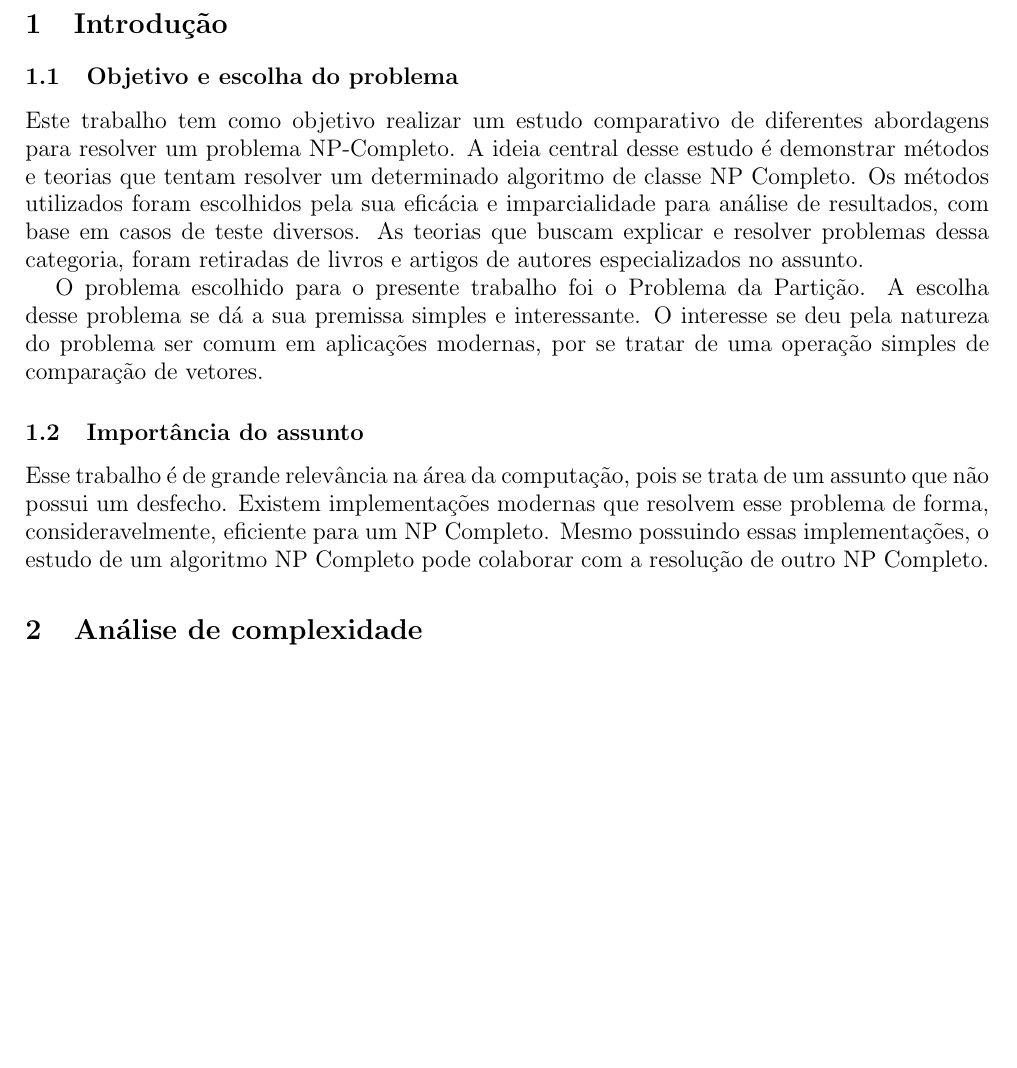
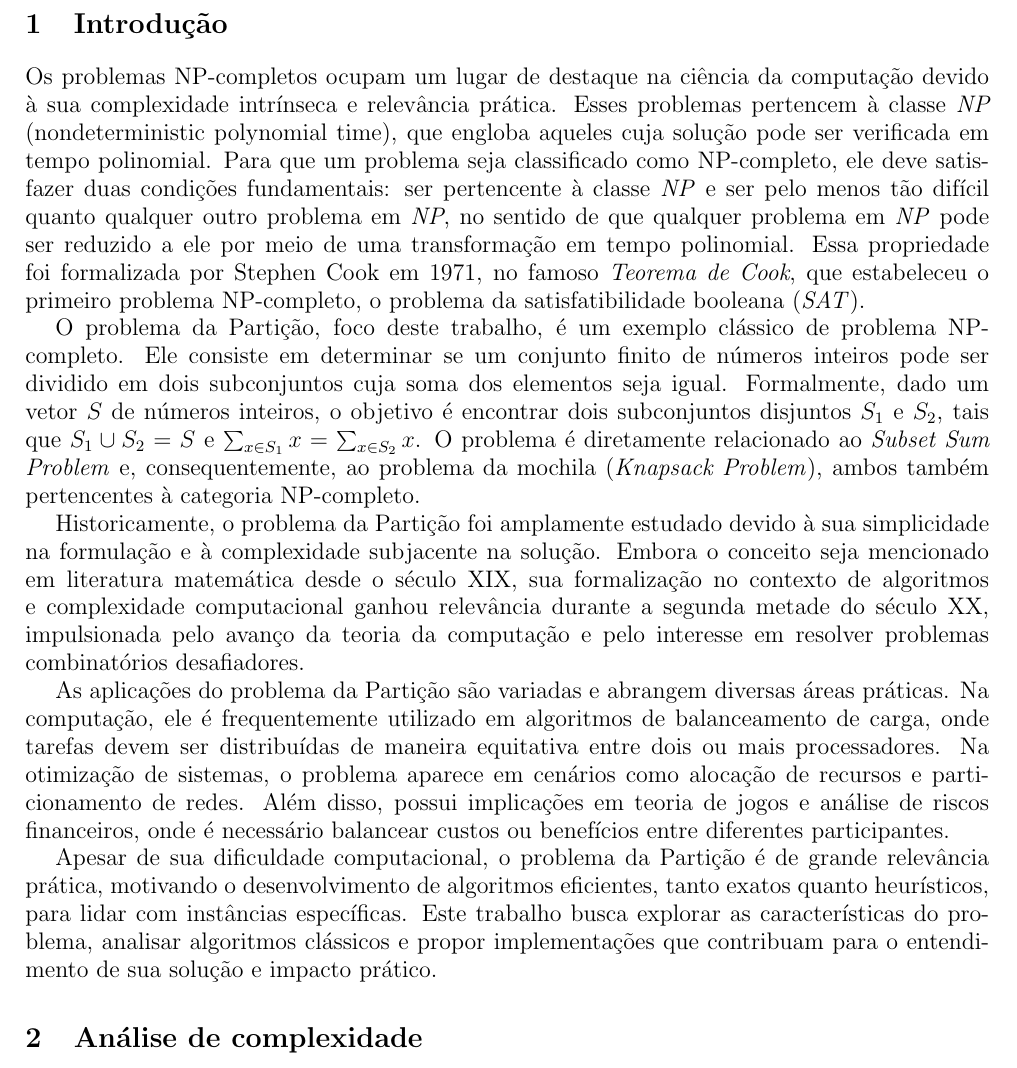
Before and after one commit to ArthurLanna36/np-complete-partition, a LaTeX document (report/main.tex): part of page 3 of 5 before the commit and part of page 3 of 6 after it, cut so that both start at the same text, the shorter picture padded with empty space. Compiled offline with pdfLaTeX.

Commit message:
Introduction update

```diff
--- a/report/main.tex
+++ b/report/main.tex
@@ -28,15 +28,15 @@
 
 \section{Introdução}
 
-\subsection{Objetivo e escolha do problema}
+Os problemas NP-completos ocupam um lugar de destaque na ciência da computação devido à sua complexidade intrínseca e relevância prática. Esses problemas pertencem à classe \emph{NP} (nondeterministic polynomial time), que engloba aqueles cuja solução pode ser verificada em tempo polinomial. Para que um problema seja classificado como NP-completo, ele deve satisfazer duas condições fundamentais: ser pertencente à classe \emph{NP} e ser pelo menos tão difícil quanto qualquer outro problema em \emph{NP}, no sentido de que qualquer problema em \emph{NP} pode ser reduzido a ele por meio de uma transformação em tempo polinomial. Essa propriedade foi formalizada por Stephen Cook em 1971, no famoso \emph{Teorema de Cook}, que estabeleceu o primeiro problema NP-completo, o problema da satisfatibilidade booleana (\emph{SAT}).
 
-Este trabalho tem como objetivo realizar um estudo comparativo de diferentes abordagens para resolver um problema NP-Completo. A ideia central desse estudo é demonstrar métodos e teorias que tentam resolver um determinado algoritmo de classe NP Completo. Os métodos utilizados foram escolhidos pela sua eficácia e imparcialidade para análise de resultados, com base em casos de teste diversos. As teorias que buscam explicar e resolver problemas dessa categoria, foram retiradas de livros e artigos de autores especializados no assunto.
+O problema da Partição, foco deste trabalho, é um exemplo clássico de problema NP-completo. Ele consiste em determinar se um conjunto finito de números inteiros pode ser dividido em dois subconjuntos cuja soma dos elementos seja igual. Formalmente, dado um vetor \( S \) de números inteiros, o objetivo é encontrar dois subconjuntos disjuntos \( S_1 \) e \( S_2 \), tais que \( S_1 \cup S_2 = S \) e \( \sum_{x \in S_1} x = \sum_{x \in S_2} x \). O problema é diretamente relacionado ao \emph{Subset Sum Problem} e, consequentemente, ao problema da mochila (\emph{Knapsack Problem}), ambos também pertencentes à categoria NP-completo.
 
-O problema escolhido para o presente trabalho foi o Problema da Partição. A escolha desse problema se dá a sua premissa simples e interessante. O interesse se deu pela natureza do problema ser comum em aplicações modernas, por se tratar de uma operação simples de comparação de vetores.
+Historicamente, o problema da Partição foi amplamente estudado devido à sua simplicidade na formulação e à complexidade subjacente na solução. Embora o conceito seja mencionado em literatura matemática desde o século XIX, sua formalização no contexto de algoritmos e complexidade computacional ganhou relevância durante a segunda metade do século XX, impulsionada pelo avanço da teoria da computação e pelo interesse em resolver problemas combinatórios desafiadores.
 
-\subsection{Importância do assunto}
+As aplicações do problema da Partição são variadas e abrangem diversas áreas práticas. Na computação, ele é frequentemente utilizado em algoritmos de balanceamento de carga, onde tarefas devem ser distribuídas de maneira equitativa entre dois ou mais processadores. Na otimização de sistemas, o problema aparece em cenários como alocação de recursos e particionamento de redes. Além disso, possui implicações em teoria de jogos e análise de riscos financeiros, onde é necessário balancear custos ou benefícios entre diferentes participantes.
 
-Esse trabalho é de grande relevância na área da computação, pois se trata de um assunto que não possui um desfecho. Existem implementações modernas que resolvem esse problema de forma, consideravelmente, eficiente para um NP Completo. Mesmo possuindo essas implementações, o estudo de um algoritmo NP Completo pode colaborar com a resolução de outro NP Completo.
+Apesar de sua dificuldade computacional, o problema da Partição é de grande relevância prática, motivando o desenvolvimento de algoritmos eficientes, tanto exatos quanto heurísticos, para lidar com instâncias específicas. Este trabalho busca explorar as características do problema, analisar algoritmos clássicos e propor implementações que contribuam para o entendimento de sua solução e impacto prático.
 
 \section{Análise de complexidade}
 
```
